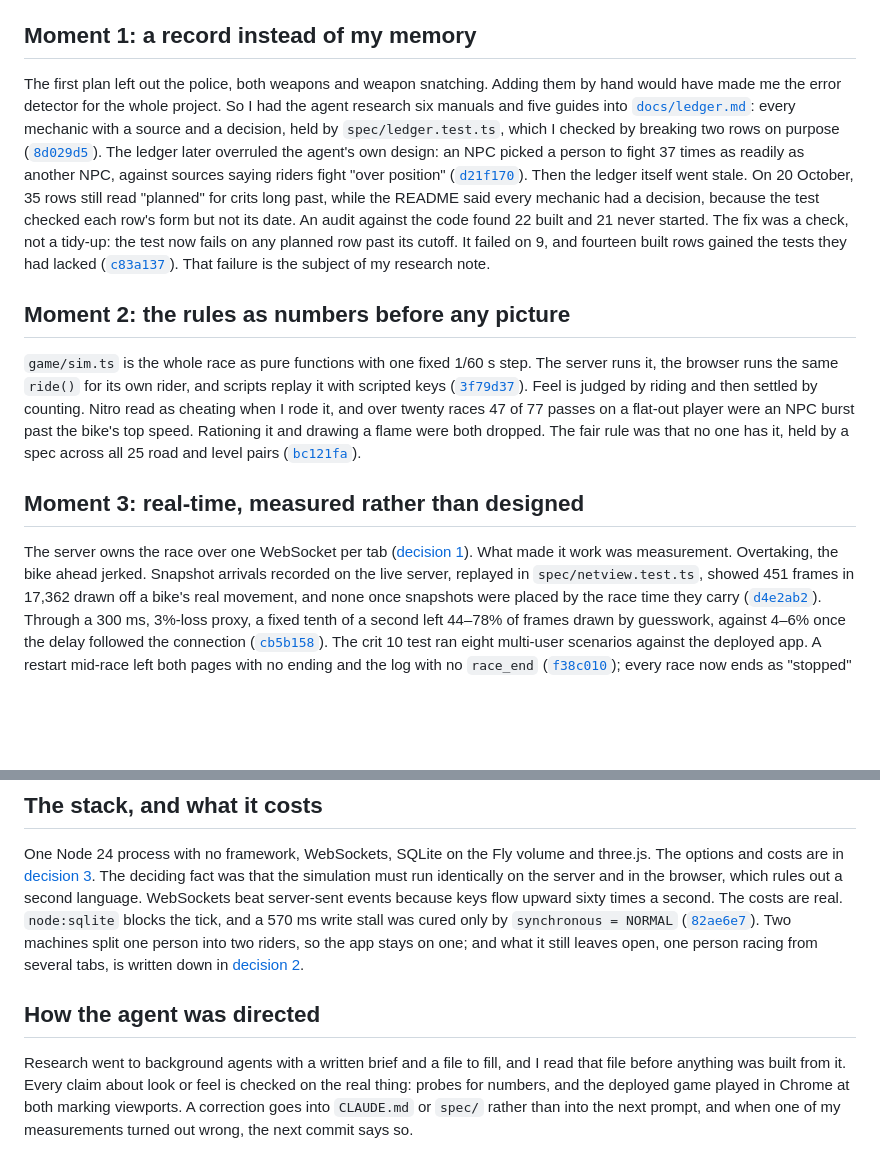
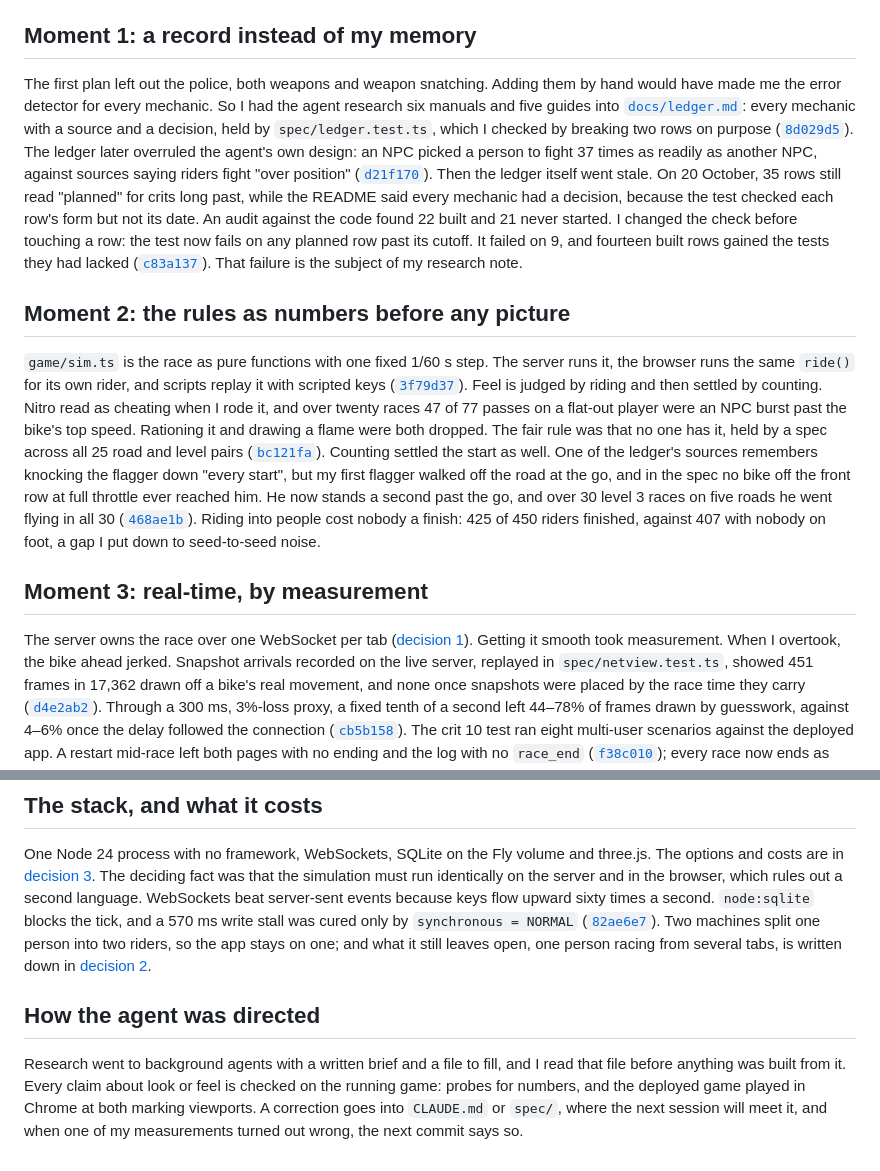
Before and after one commit to comp4020-agentic-coding-studio/comp4020-final-ruiquanqiao, a Markdown page: PROCESS.md, 2 parts joined by grey strips. GitHub-like rendering; blank space fills up the shorter version.

Commit message:
Bring the process up to 964 words with the flagger, and cut the staged phrasing
PROCESS.md was 873 words against the brief's 900-1100, counting prose only
(no headings, no link targets), and said nothing of the 27 commits since
20 October. It now carries the flagger from 468ae1b as a second case of
counting settling a feel: the first flagger walked off at the go and no bike
reached him in the spec; standing a second past the go, he went flying in
30 races out of 30.

Reading it through again I took out five phrases that said nothing: "a
check, not a tidy-up", a "rather than" in a heading and another in the last
paragraph, a sentence that only announced the next one ("The costs are
real."), and "the real thing". Every number and citation is unchanged;
check:evidence resolves all 14.

Co-Authored-By: Claude Opus 5.5 (1M context) <noreply@anthropic.com>

```diff
--- a/PROCESS.md
+++ b/PROCESS.md
@@ -21,7 +21,7 @@ the README, `CLAUDE.md` and `spec/`.
 ## Moment 1: a record instead of my memory
 
 The first plan left out the police, both weapons and weapon snatching. Adding
-them by hand would have made me the error detector for the whole project. So
+them by hand would have made me the error detector for every mechanic. So
 I had the agent research six manuals and five guides into
 [`docs/ledger.md`](docs/ledger.md): every mechanic with a source and a
 decision, held by `spec/ledger.test.ts`, which I checked by breaking two rows
@@ -31,14 +31,14 @@ NPC, against sources saying riders fight "over position" ([`d21f170`](https://gi
 Then the ledger itself went stale. On 20 October, 35 rows still read
 "planned" for crits long past, while the README said every mechanic had a
 decision, because the test checked each row's form but not its date. An
-audit against the code found 22 built and 21 never started. The fix was a
-check, not a tidy-up: the test now fails on any planned row past its cutoff.
+audit against the code found 22 built and 21 never started. I changed the
+check before touching a row: the test now fails on any planned row past its cutoff.
 It failed on 9, and fourteen built rows gained the tests they had lacked
 ([`c83a137`](https://github.com/comp4020-agentic-coding-studio/comp4020-final-ruiquanqiao/commit/c83a137)). That failure is the subject of my research note.
 
 ## Moment 2: the rules as numbers before any picture
 
-`game/sim.ts` is the whole race as pure functions with one fixed 1/60 s step.
+`game/sim.ts` is the race as pure functions with one fixed 1/60 s step.
 The server runs it, the browser runs the same `ride()` for its own rider, and
 scripts replay it with scripted keys ([`3f79d37`](https://github.com/comp4020-agentic-coding-studio/comp4020-final-ruiquanqiao/commit/3f79d37)). Feel is judged
 by riding and then settled by counting. Nitro read as cheating when I rode
@@ -46,12 +46,19 @@ it, and over twenty races 47 of 77 passes on a flat-out player were an NPC
 burst past the bike's top speed. Rationing it and drawing a flame were both
 dropped. The fair rule was that no one has it, held by a spec across all 25
 road and level pairs ([`bc121fa`](https://github.com/comp4020-agentic-coding-studio/comp4020-final-ruiquanqiao/commit/bc121fa)).
+Counting settled the start as well. One of the ledger's sources remembers
+knocking the flagger down "every start", but my first flagger walked off
+the road at the go, and in the spec no bike off the front row at full
+throttle ever reached him. He now stands a second past the go, and over 30
+level 3 races on five roads he went flying in all 30 ([`468ae1b`](https://github.com/comp4020-agentic-coding-studio/comp4020-final-ruiquanqiao/commit/468ae1b)).
+Riding into people cost nobody a finish: 425 of 450 riders finished, against
+407 with nobody on foot, a gap I put down to seed-to-seed noise.
 
-## Moment 3: real-time, measured rather than designed
+## Moment 3: real-time, by measurement
 
 The server owns the race over one WebSocket per tab
-([decision 1](docs/decisions/0001-whose-word-counts.md)). What made it work
-was measurement. Overtaking, the bike ahead jerked. Snapshot arrivals
+([decision 1](docs/decisions/0001-whose-word-counts.md)). Getting it smooth
+took measurement. When I overtook, the bike ahead jerked. Snapshot arrivals
 recorded on the live server, replayed in `spec/netview.test.ts`, showed 451
 frames in 17,362 drawn off a bike's real movement, and none once snapshots
 were placed by the race time they carry ([`d4e2ab2`](https://github.com/comp4020-agentic-coding-studio/comp4020-final-ruiquanqiao/commit/d4e2ab2)). Through a
@@ -80,7 +87,7 @@ and three.js. The options and costs are in
 [decision 3](docs/decisions/0003-the-stack.md). The deciding fact was that the
 simulation must run identically on the server and in the browser, which rules
 out a second language. WebSockets beat server-sent events because keys flow
-upward sixty times a second. The costs are real. `node:sqlite` blocks the
+upward sixty times a second. `node:sqlite` blocks the
 tick, and a 570 ms write stall was cured only by `synchronous = NORMAL`
 ([`82ae6e7`](https://github.com/comp4020-agentic-coding-studio/comp4020-final-ruiquanqiao/commit/82ae6e7)). Two machines split one person into two riders, so
 the app stays on one; and what it still leaves open, one person racing from
@@ -90,7 +97,7 @@ several tabs, is written down in [decision 2](docs/decisions/0002-who-may-do-wha
 
 Research went to background agents with a written brief and a file to fill,
 and I read that file before anything was built from it. Every claim about
-look or feel is checked on the real thing: probes for numbers, and the
+look or feel is checked on the running game: probes for numbers, and the
 deployed game played in Chrome at both marking viewports. A correction goes
-into `CLAUDE.md` or `spec/` rather than into the next prompt, and when one of
+into `CLAUDE.md` or `spec/`, where the next session will meet it, and when one of
 my measurements turned out wrong, the next commit says so.
```
